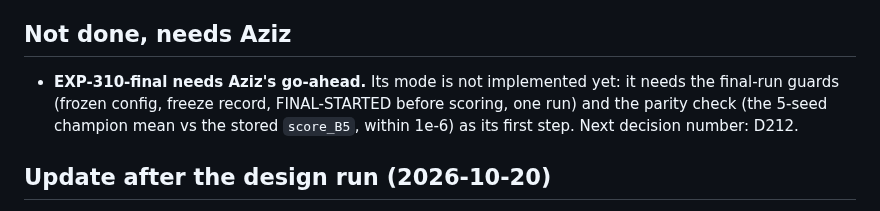
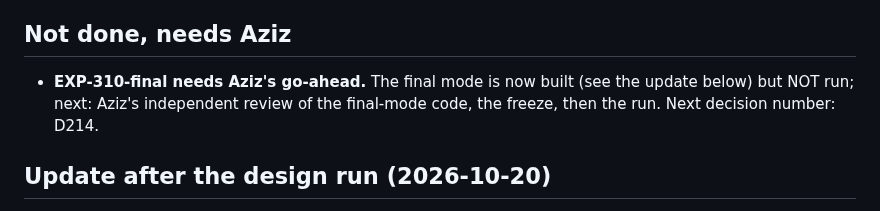
Before and after one commit to Aziz-ahmad555/vaultic-fraud-detection, a Markdown page: research/handoff_feedback.md, the part around the change. Rendered like a GitHub page.

Commit message:
Handoff note: final mode built, not run; next decision D214
Co-Authored-By: Claude Opus 5.5 <noreply@anthropic.com>

```diff
--- a/research/handoff_feedback.md
+++ b/research/handoff_feedback.md
@@ -46,10 +46,9 @@ predictions hold in the design span, and any setting that looks broken (which wo
 logged amendment before EXP-310-final). Labelled as the design run, not the evaluation.
 
 ## Not done, needs Aziz
-- **EXP-310-final needs Aziz's go-ahead.** Its mode is not implemented yet: it needs the
-  final-run guards (frozen config, freeze record, FINAL-STARTED before scoring, one run) and the
-  parity check (the 5-seed champion mean vs the stored `score_B5`, within 1e-6) as its first
-  step. Next decision number: D212.
+- **EXP-310-final needs Aziz's go-ahead.** The final mode is now built (see the update below) but
+  NOT run; next: Aziz's independent review of the final-mode code, the freeze, then the run.
+  Next decision number: D214.
 
 ## Update after the design run (2026-10-20)
 - EXP-310-dev completed (run `20261020-004133`, exit 0, 4.8 h). P1 vs P0 PR-AUC: +0.064 (L=0),
```
